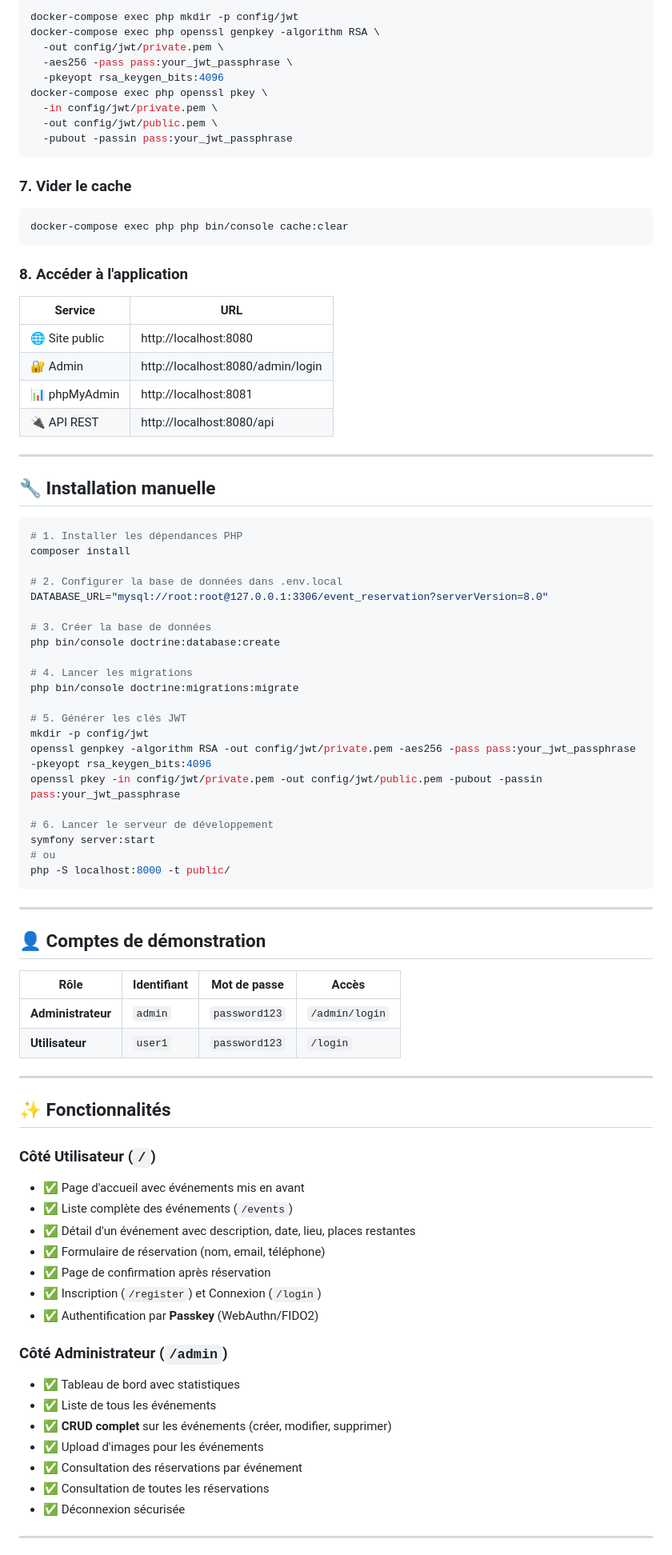
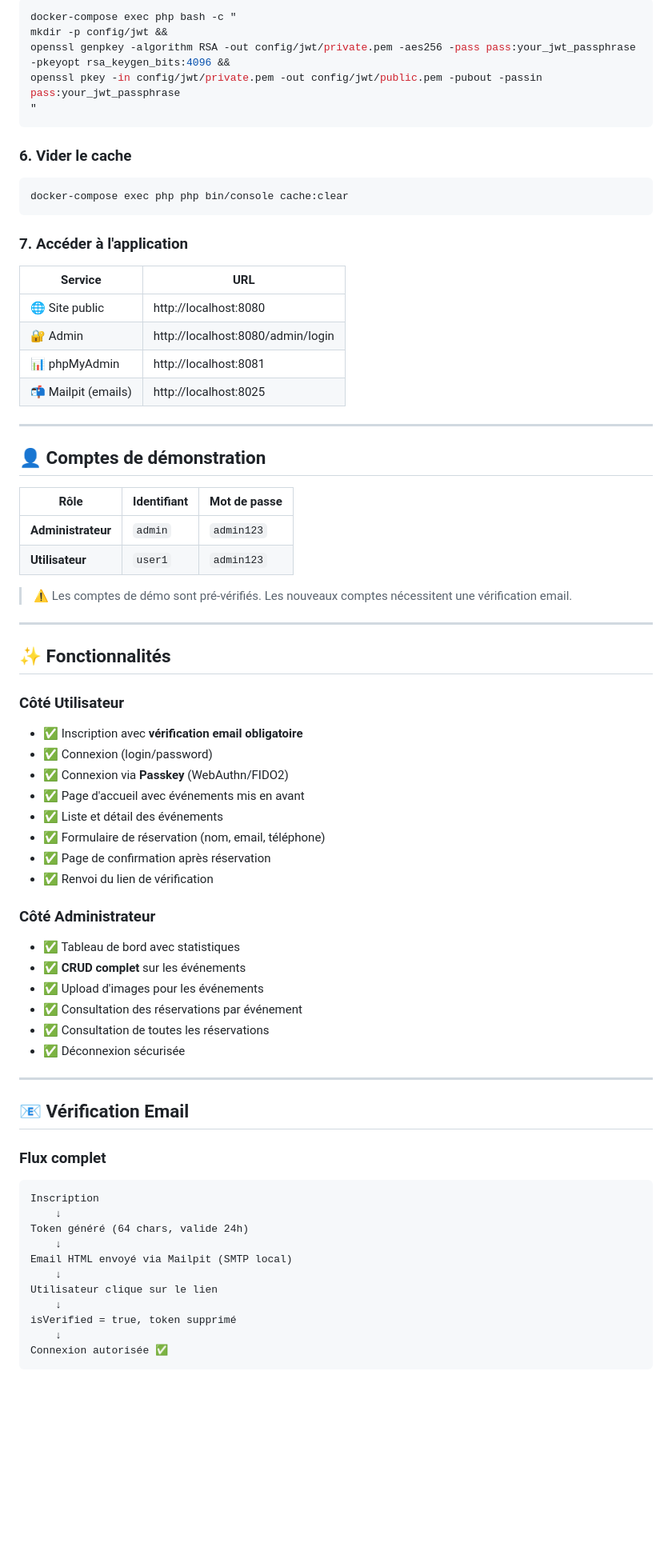
Before and after one commit to MADamine-lab/MiniProjet2A-EventReservation, a Markdown page: README.md, the part around one of its changes. Shown at 80% size. GitHub-like rendering; blank space fills up the shorter version.

````diff
--- a/README.md
+++ b/README.md
@@ -99,85 +152,55 @@ docker-compose exec php php bin/console doctrine:migrations:migrate --no-interac
 
 ```bash
-docker-compose exec php mkdir -p config/jwt
-docker-compose exec php openssl genpkey -algorithm RSA \
-  -out config/jwt/private.pem \
-  -aes256 -pass pass:your_jwt_passphrase \
-  -pkeyopt rsa_keygen_bits:4096
-docker-compose exec php openssl pkey \
-  -in config/jwt/private.pem \
-  -out config/jwt/public.pem \
-  -pubout -passin pass:your_jwt_passphrase
+docker-compose exec php bash -c "
+mkdir -p config/jwt &&
+openssl genpkey -algorithm RSA -out config/jwt/private.pem -aes256 -pass pass:your_jwt_passphrase -pkeyopt rsa_keygen_bits:4096 &&
+openssl pkey -in config/jwt/private.pem -out config/jwt/public.pem -pubout -passin pass:your_jwt_passphrase
+"
 ```
 
-### 7. Vider le cache
+### 6. Vider le cache
 
 ```bash
 docker-compose exec php php bin/console cache:clear
 ```
 
-### 8. Accéder à l'application
+### 7. Accéder à l'application
 
 | Service | URL |
 |---------|-----|
 | 🌐 Site public | http://localhost:8080 |
 | 🔐 Admin | http://localhost:8080/admin/login |
 | 📊 phpMyAdmin | http://localhost:8081 |
-| 🔌 API REST | http://localhost:8080/api |
-
----
-
-## 🔧 Installation manuelle
-
-```bash
-# 1. Installer les dépendances PHP
-composer install
-
-# 2. Configurer la base de données dans .env.local
-DATABASE_URL="mysql://root:root@127.0.0.1:3306/event_reservation?serverVersion=8.0"
-
-# 3. Créer la base de données
-php bin/console doctrine:database:create
-
-# 4. Lancer les migrations
-php bin/console doctrine:migrations:migrate
-
-# 5. Générer les clés JWT
-mkdir -p config/jwt
-openssl genpkey -algorithm RSA -out config/jwt/private.pem -aes256 -pass pass:your_jwt_passphrase -pkeyopt rsa_keygen_bits:4096
-openssl pkey -in config/jwt/private.pem -out config/jwt/public.pem -pubout -passin pass:your_jwt_passphrase
-
-# 6. Lancer le serveur de développement
-symfony server:start
-# ou
-php -S localhost:8000 -t public/
-```
+| 📬 Mailpit (emails) | http://localhost:8025 |
 
 ---
 
 ## 👤 Comptes de démonstration
 
-| Rôle | Identifiant | Mot de passe | Accès |
-|------|-------------|--------------|-------|
-| **Administrateur** | `admin` | `password123` | `/admin/login` |
-| **Utilisateur** | `user1` | `password123` | `/login` |
+| Rôle | Identifiant | Mot de passe |
+|------|-------------|--------------|
+| **Administrateur** | `admin` | `admin123` |
+| **Utilisateur** | `user1` | `admin123` |
+
+> ⚠️ Les comptes de démo sont pré-vérifiés. Les nouveaux comptes nécessitent une vérification email.
 
 ---
 
 ## ✨ Fonctionnalités
 
-### Côté Utilisateur (`/`)
+### Côté Utilisateur
+- ✅ Inscription avec **vérification email obligatoire**
+- ✅ Connexion (login/password)
+- ✅ Connexion via **Passkey** (WebAuthn/FIDO2)
 - ✅ Page d'accueil avec événements mis en avant
-- ✅ Liste complète des événements (`/events`)
-- ✅ Détail d'un événement avec description, date, lieu, places restantes
+- ✅ Liste et détail des événements
 - ✅ Formulaire de réservation (nom, email, téléphone)
 - ✅ Page de confirmation après réservation
-- ✅ Inscription (`/register`) et Connexion (`/login`)
-- ✅ Authentification par **Passkey** (WebAuthn/FIDO2)
+- ✅ Renvoi du lien de vérification
 
-### Côté Administrateur (`/admin`)
+### Côté Administrateur
 - ✅ Tableau de bord avec statistiques
-- ✅ Liste de tous les événements
-- ✅ **CRUD complet** sur les événements (créer, modifier, supprimer)
+- ✅ **CRUD complet** sur les événements
 - ✅ Upload d'images pour les événements
 - ✅ Consultation des réservations par événement
 - ✅ Consultation de toutes les réservations
@@ -185,3 +208,21 @@ php -S localhost:8000 -t public/
 
 ---
 
+## 📧 Vérification Email
+
+### Flux complet
+
+```
+Inscription
+    ↓
+Token généré (64 chars, valide 24h)
+    ↓
+Email HTML envoyé via Mailpit (SMTP local)
+    ↓
+Utilisateur clique sur le lien
+    ↓
+isVerified = true, token supprimé
+    ↓
+Connexion autorisée ✅
+```
+
````
Also changed, not shown: other parts of README.md (+160 -142 lines).
